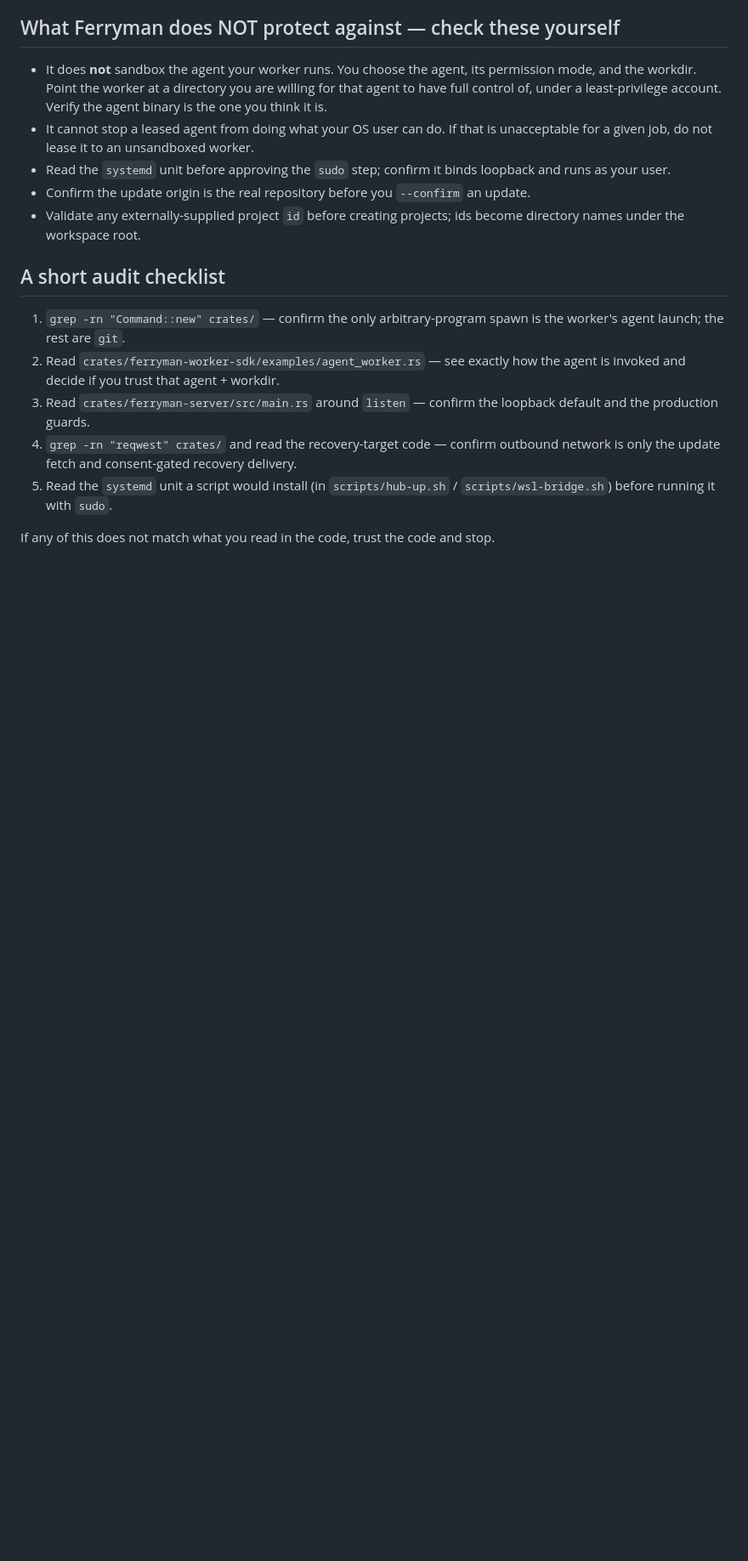
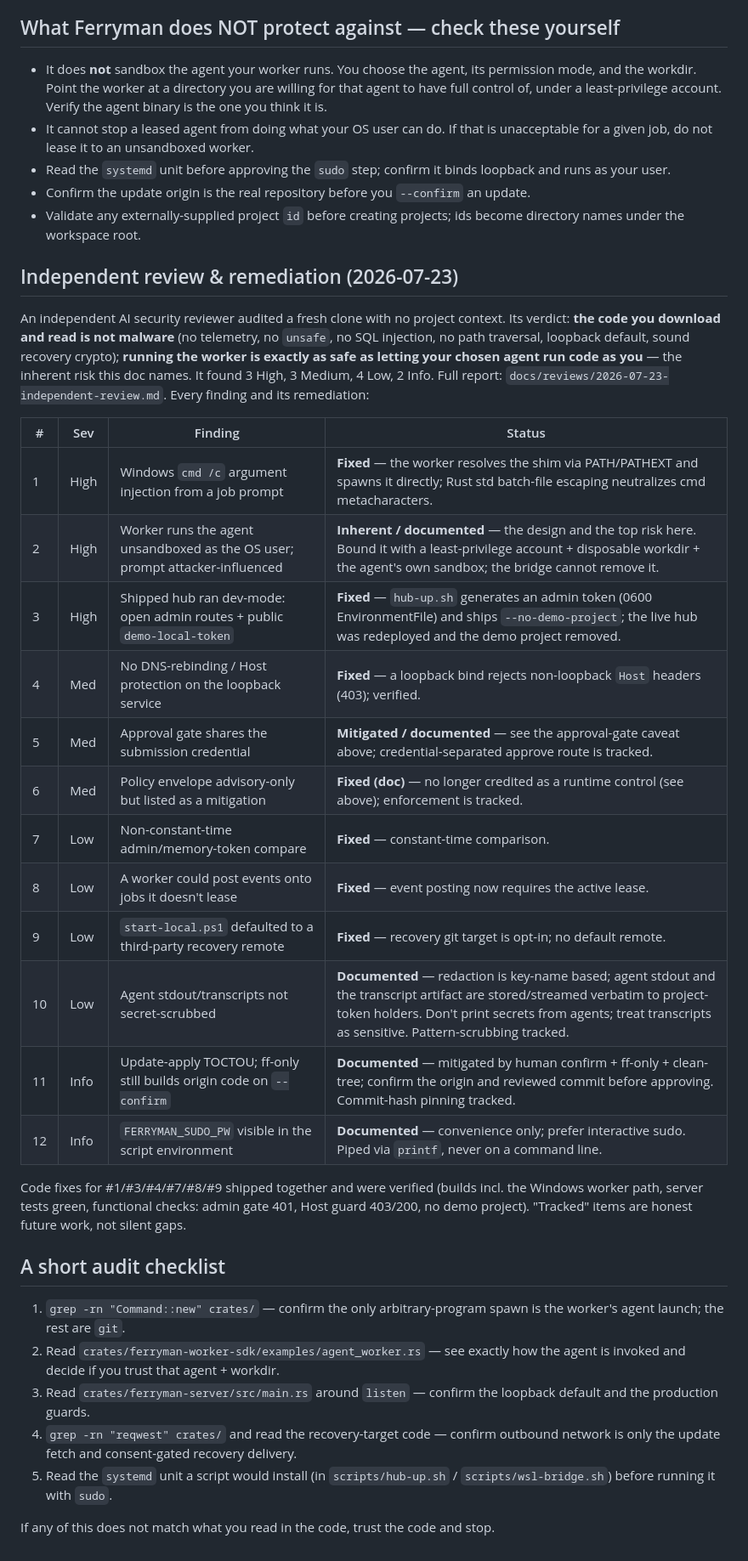
Before and after one commit to estejosh/ferryman, a Markdown page: docs/AI_SAFETY_REVIEW.md, the part around one of its changes. Shown at 85% size. GitHub-like rendering; blank space fills up the shorter version.

```diff
--- a/docs/AI_SAFETY_REVIEW.md
+++ b/docs/AI_SAFETY_REVIEW.md
@@ -155,6 +162,36 @@ rebuild and restart from it (mitigated: ff-only, clean-tree, human-confirmed).
 - Validate any externally-supplied project `id` before creating projects; ids
   become directory names under the workspace root.
 
+## Independent review & remediation (2026-07-23)
+
+An independent AI security reviewer audited a fresh clone with no project context.
+Its verdict: **the code you download and read is not malware** (no telemetry, no
+`unsafe`, no SQL injection, no path traversal, loopback default, sound recovery
+crypto); **running the worker is exactly as safe as letting your chosen agent run
+code as you** — the inherent risk this doc names. It found 3 High, 3 Medium, 4 Low,
+2 Info. Full report: `docs/reviews/2026-07-23-independent-review.md`. Every finding
+and its remediation:
+
+| # | Sev | Finding | Status |
+|---|-----|---------|--------|
+| 1 | High | Windows `cmd /c` argument injection from a job prompt | **Fixed** — the worker resolves the shim via PATH/PATHEXT and spawns it directly; Rust std batch-file escaping neutralizes cmd metacharacters. |
+| 2 | High | Worker runs the agent unsandboxed as the OS user; prompt attacker-influenced | **Inherent / documented** — the design and the top risk here. Bound it with a least-privilege account + disposable workdir + the agent's own sandbox; the bridge cannot remove it. |
+| 3 | High | Shipped hub ran dev-mode: open admin routes + public `demo-local-token` | **Fixed** — `hub-up.sh` generates an admin token (0600 EnvironmentFile) and ships `--no-demo-project`; the live hub was redeployed and the demo project removed. |
+| 4 | Med | No DNS-rebinding / Host protection on the loopback service | **Fixed** — a loopback bind rejects non-loopback `Host` headers (403); verified. |
+| 5 | Med | Approval gate shares the submission credential | **Mitigated / documented** — see the approval-gate caveat above; credential-separated approve route is tracked. |
+| 6 | Med | Policy envelope advisory-only but listed as a mitigation | **Fixed (doc)** — no longer credited as a runtime control (see above); enforcement is tracked. |
+| 7 | Low | Non-constant-time admin/memory-token compare | **Fixed** — constant-time comparison. |
+| 8 | Low | A worker could post events onto jobs it doesn't lease | **Fixed** — event posting now requires the active lease. |
+| 9 | Low | `start-local.ps1` defaulted to a third-party recovery remote | **Fixed** — recovery git target is opt-in; no default remote. |
+| 10 | Low | Agent stdout/transcripts not secret-scrubbed | **Documented** — redaction is key-name based; agent stdout and the transcript artifact are stored/streamed verbatim to project-token holders. Don't print secrets from agents; treat transcripts as sensitive. Pattern-scrubbing tracked. |
+| 11 | Info | Update-apply TOCTOU; ff-only still builds origin code on `--confirm` | **Documented** — mitigated by human confirm + ff-only + clean-tree; confirm the origin and reviewed commit before approving. Commit-hash pinning tracked. |
+| 12 | Info | `FERRYMAN_SUDO_PW` visible in the script environment | **Documented** — convenience only; prefer interactive sudo. Piped via `printf`, never on a command line. |
+
+Code fixes for #1/#3/#4/#7/#8/#9 shipped together and were verified (builds incl.
+the Windows worker path, server tests green, functional checks: admin gate 401,
+Host guard 403/200, no demo project). "Tracked" items are honest future work, not
+silent gaps.
+
 ## A short audit checklist
 
 1. `grep -rn "Command::new" crates/` — confirm the only arbitrary-program spawn is
```
Also changed, not shown: other parts of docs/AI_SAFETY_REVIEW.md (+12 -5 lines), docs/reviews/2026-07-23-independent-review.md (added, +147 -0 lines).
